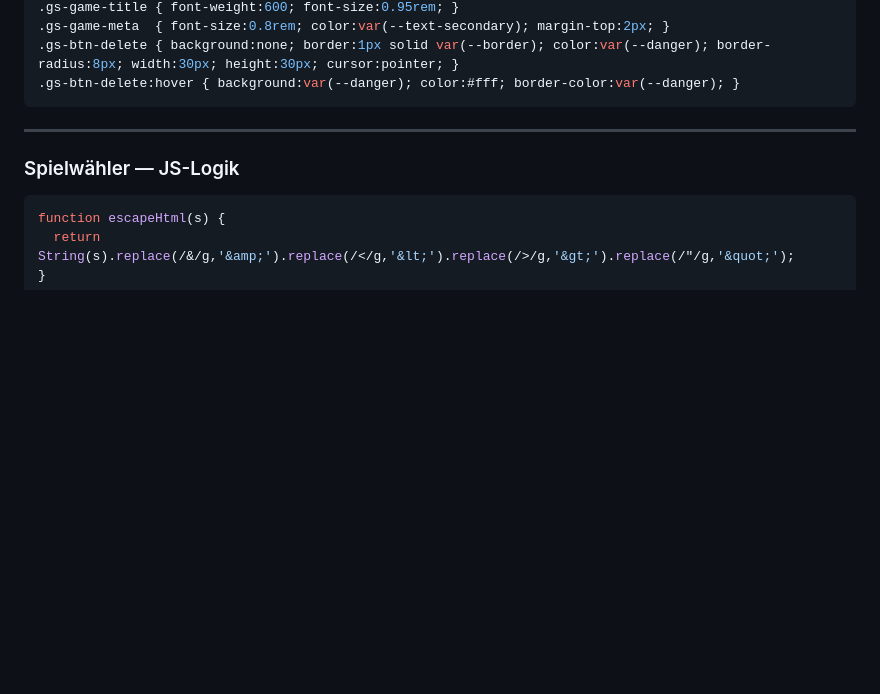
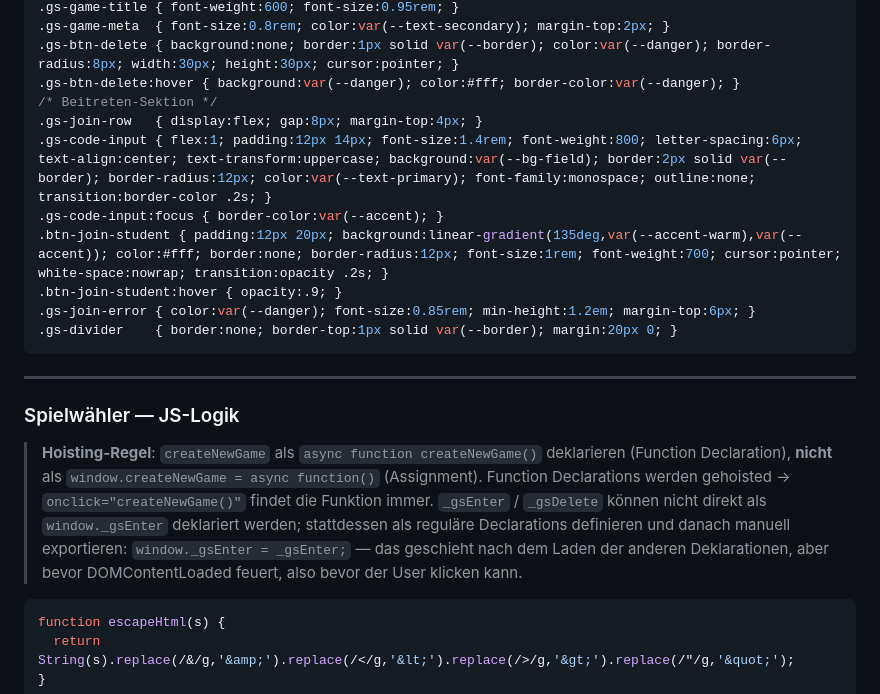
Before and after one commit to Cyric25/Learning_Games, a Markdown page: CLAUDE.md, the part around one of its changes. Drawn GitHub-style; blank space fills up the shorter version.

````diff
--- a/CLAUDE.md
+++ b/CLAUDE.md
@@ -899,11 +917,21 @@ Minimal-Set; Farben über CSS-Variablen des jeweiligen Spiels:
 .gs-game-meta  { font-size:0.8rem; color:var(--text-secondary); margin-top:2px; }
 .gs-btn-delete { background:none; border:1px solid var(--border); color:var(--danger); border-radius:8px; width:30px; height:30px; cursor:pointer; }
 .gs-btn-delete:hover { background:var(--danger); color:#fff; border-color:var(--danger); }
+/* Beitreten-Sektion */
+.gs-join-row   { display:flex; gap:8px; margin-top:4px; }
+.gs-code-input { flex:1; padding:12px 14px; font-size:1.4rem; font-weight:800; letter-spacing:6px; text-align:center; text-transform:uppercase; background:var(--bg-field); border:2px solid var(--border); border-radius:12px; color:var(--text-primary); font-family:monospace; outline:none; transition:border-color .2s; }
+.gs-code-input:focus { border-color:var(--accent); }
+.btn-join-student { padding:12px 20px; background:linear-gradient(135deg,var(--accent-warm),var(--accent)); color:#fff; border:none; border-radius:12px; font-size:1rem; font-weight:700; cursor:pointer; white-space:nowrap; transition:opacity .2s; }
+.btn-join-student:hover { opacity:.9; }
+.gs-join-error { color:var(--danger); font-size:0.85rem; min-height:1.2em; margin-top:6px; }
+.gs-divider    { border:none; border-top:1px solid var(--border); margin:20px 0; }
 ```
 
 ---
 
 ### Spielwähler — JS-Logik
+
+> **Hoisting-Regel**: `createNewGame` als `async function createNewGame()` deklarieren (Function Declaration), **nicht** als `window.createNewGame = async function()` (Assignment). Function Declarations werden gehoisted → `onclick="createNewGame()"` findet die Funktion immer. `_gsEnter` / `_gsDelete` können nicht direkt als `window._gsEnter` deklariert werden; stattdessen als reguläre Declarations definieren und danach manuell exportieren: `window._gsEnter = _gsEnter;` — das geschieht nach dem Laden der anderen Deklarationen, aber bevor DOMContentLoaded feuert, also bevor der User klicken kann.
 
 ```js
 function escapeHtml(s) {
````
Also changed, not shown: other parts of CLAUDE.md (+53 -15 lines).
